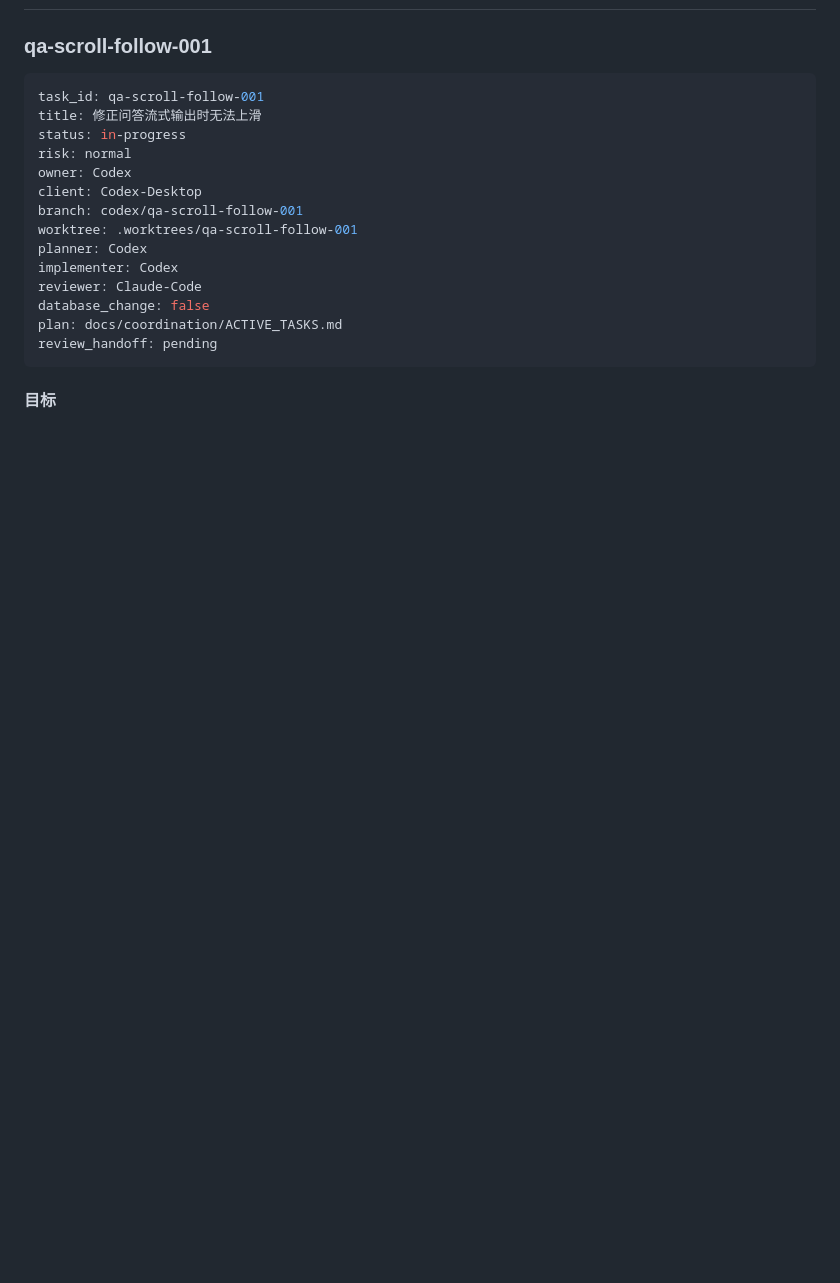
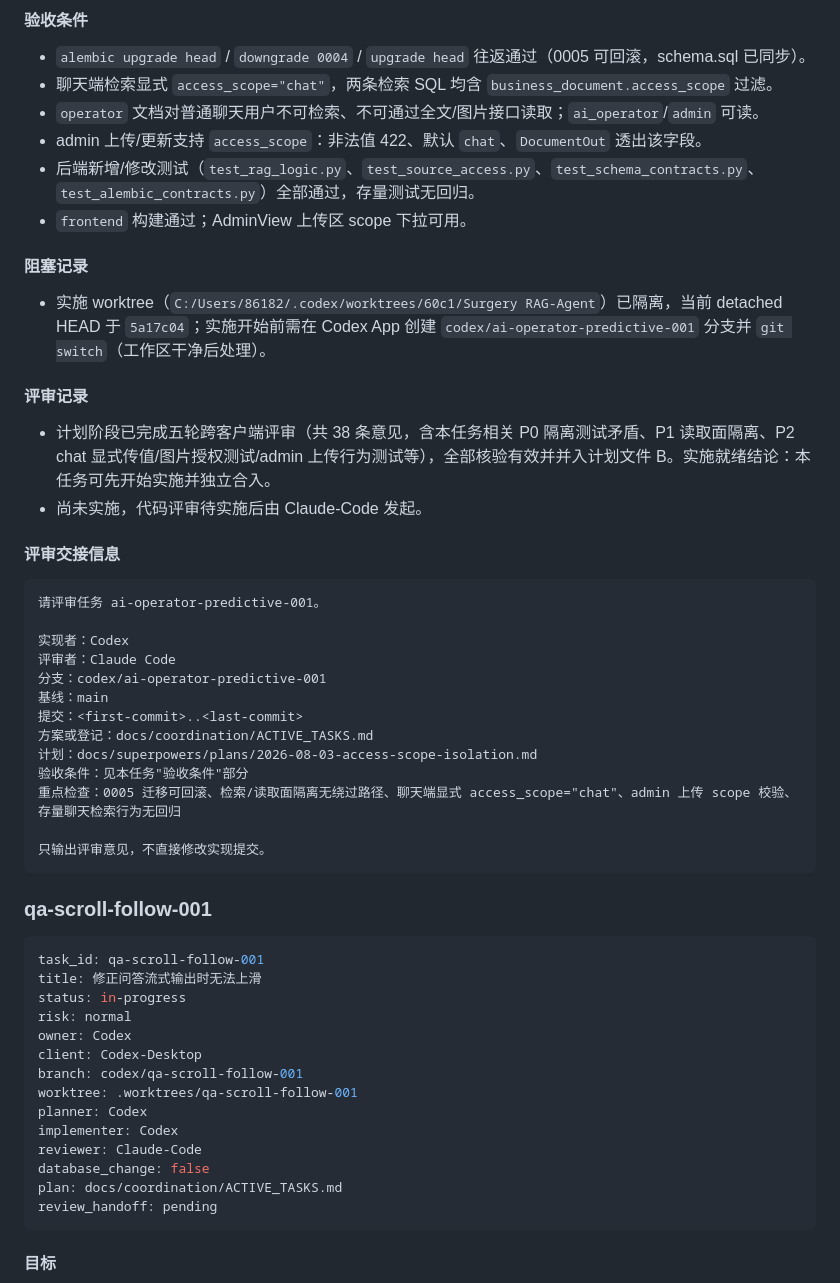
Before and after one commit to liuye10086/Surgery-RAG-AI-Agent, a Markdown page: docs/coordination/ACTIVE_TASKS.md, the part around one of its changes. Drawn GitHub-style; blank space fills up the shorter version.

Commit message:
docs(coordination): 登记 ai-operator-predictive-001 并新增预测分析模块计划(A/B)
AI-Agent: Claude-Code
AI-Client: VS-Code
Task-ID: ai-operator-predictive-001

````diff
--- a/docs/coordination/ACTIVE_TASKS.md
+++ b/docs/coordination/ACTIVE_TASKS.md
@@ -8,3 +74,38 @@
+#### 验收条件
+
+- `alembic upgrade head` / `downgrade 0004` / `upgrade head` 往返通过（0005 可回滚，schema.sql 已同步）。
+- 聊天端检索显式 `access_scope="chat"`，两条检索 SQL 均含 `business_document.access_scope` 过滤。
+- `operator` 文档对普通聊天用户不可检索、不可通过全文/图片接口读取；`ai_operator`/`admin` 可读。
+- admin 上传/更新支持 `access_scope`：非法值 422、默认 `chat`、`DocumentOut` 透出该字段。
+- 后端新增/修改测试（`test_rag_logic.py`、`test_source_access.py`、`test_schema_contracts.py`、`test_alembic_contracts.py`）全部通过，存量测试无回归。
+- `frontend` 构建通过；AdminView 上传区 scope 下拉可用。
+
+#### 阻塞记录
+
+- 实施 worktree（`C:/Users/86182/.codex/worktrees/60c1/Surgery RAG-Agent`）已隔离，当前 detached HEAD 于 `5a17c04`；实施开始前需在 Codex App 创建 `codex/ai-operator-predictive-001` 分支并 `git switch`（工作区干净后处理）。
+
+#### 评审记录
+
+- 计划阶段已完成五轮跨客户端评审（共 38 条意见，含本任务相关 P0 隔离测试矛盾、P1 读取面隔离、P2 chat 显式传值/图片授权测试/admin 上传行为测试等），全部核验有效并并入计划文件 B。实施就绪结论：本任务可先开始实施并独立合入。
+- 尚未实施，代码评审待实施后由 Claude-Code 发起。
+
+#### 评审交接信息
+
+```text
+请评审任务 ai-operator-predictive-001。
+
+实现者：Codex
+评审者：Claude Code
+分支：codex/ai-operator-predictive-001
+基线：main
+提交：<first-commit>..<last-commit>
+方案或登记：docs/coordination/ACTIVE_TASKS.md
+计划：docs/superpowers/plans/2026-08-03-access-scope-isolation.md
+验收条件：见本任务"验收条件"部分
+重点检查：0005 迁移可回滚、检索/读取面隔离无绕过路径、聊天端显式 access_scope="chat"、admin 上传 scope 校验、存量聊天检索行为无回归
+
+只输出评审意见，不直接修改实现提交。
+```
 
 ### qa-scroll-follow-001
 
````
Also changed, not shown: other parts of docs/coordination/ACTIVE_TASKS.md (+66 -0 lines), 2 other files.
